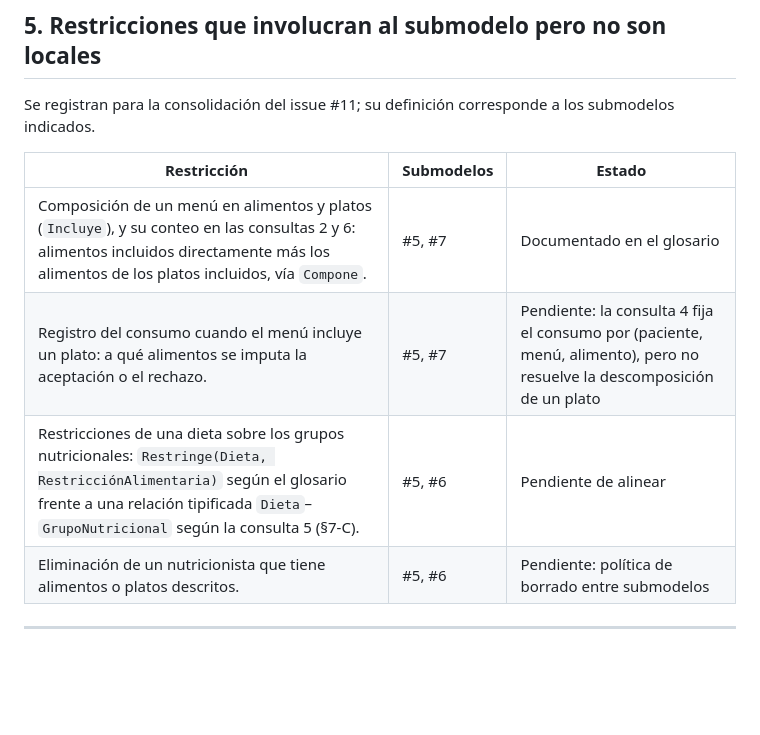
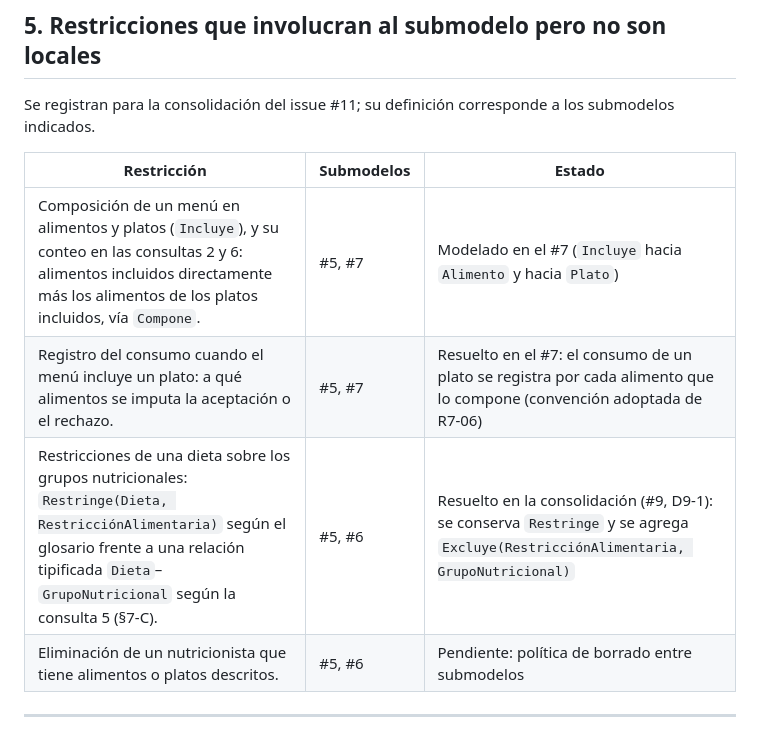
Before and after one commit to Team-Bales/Menus-Nutricionales, a Markdown page: docs/Submodelos Relacionales del MERX/Submodelo Alimento-Plato.md, the part around the change. Rendered like a GitHub page; blank space fills up the shorter version.

Commit message:
docs: cerrar pendientes del submodelo #5 resueltos en la consolidación

```diff
--- a/docs/Submodelos Relacionales del MERX/Submodelo Alimento-Plato.md
+++ b/docs/Submodelos Relacionales del MERX/Submodelo Alimento-Plato.md
@@ -112,9 +112,9 @@ Se registran para la consolidación del issue #11; su definición corresponde a
 
 | Restricción | Submodelos | Estado |
 |---|---|---|
-| Composición de un menú en alimentos y platos (`Incluye`), y su conteo en las consultas 2 y 6: alimentos incluidos directamente más los alimentos de los platos incluidos, vía `Compone`. | #5, #7 | Documentado en el glosario |
-| Registro del consumo cuando el menú incluye un plato: a qué alimentos se imputa la aceptación o el rechazo. | #5, #7 | Pendiente: la consulta 4 fija el consumo por (paciente, menú, alimento), pero no resuelve la descomposición de un plato |
-| Restricciones de una dieta sobre los grupos nutricionales: `Restringe(Dieta, RestricciónAlimentaria)` según el glosario frente a una relación tipificada `Dieta`–`GrupoNutricional` según la consulta 5 (§7-C). | #5, #6 | Pendiente de alinear |
+| Composición de un menú en alimentos y platos (`Incluye`), y su conteo en las consultas 2 y 6: alimentos incluidos directamente más los alimentos de los platos incluidos, vía `Compone`. | #5, #7 | Modelado en el #7 (`Incluye` hacia `Alimento` y hacia `Plato`) |
+| Registro del consumo cuando el menú incluye un plato: a qué alimentos se imputa la aceptación o el rechazo. | #5, #7 | Resuelto en el #7: el consumo de un plato se registra por cada alimento que lo compone (convención adoptada de R7-06) |
+| Restricciones de una dieta sobre los grupos nutricionales: `Restringe(Dieta, RestricciónAlimentaria)` según el glosario frente a una relación tipificada `Dieta`–`GrupoNutricional` según la consulta 5 (§7-C). | #5, #6 | Resuelto en la consolidación (#9, D9-1): se conserva `Restringe` y se agrega `Excluye(RestricciónAlimentaria, GrupoNutricional)` |
 | Eliminación de un nutricionista que tiene alimentos o platos descritos. | #5, #6 | Pendiente: política de borrado entre submodelos |
 
 ---
```
